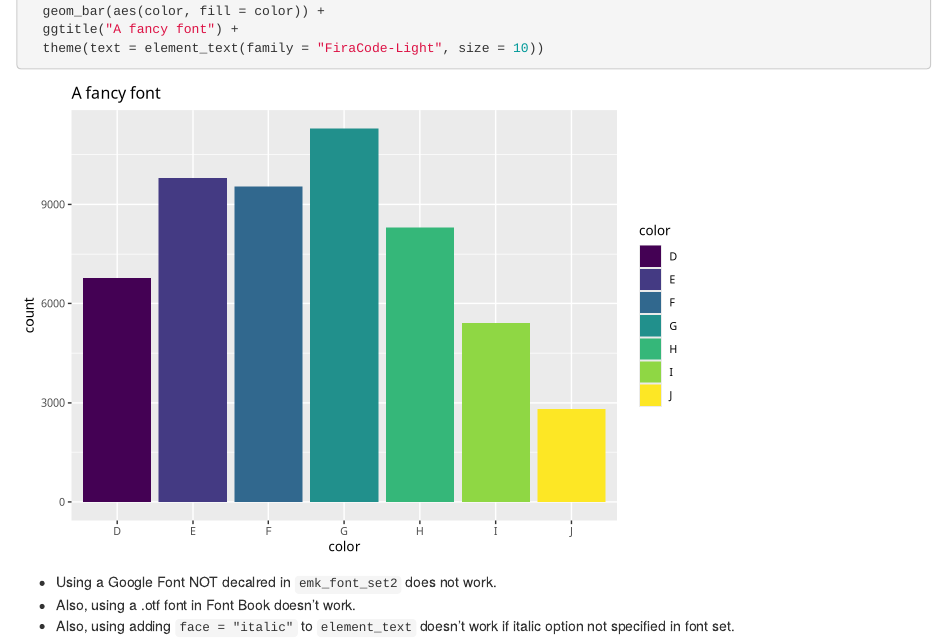
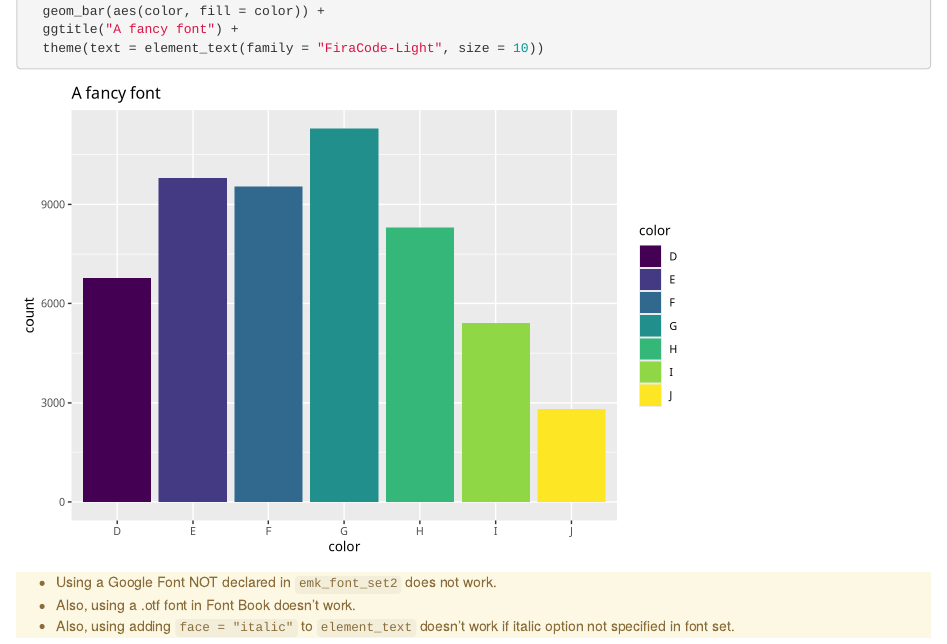
Before and after one commit to EllaKaye/hugodown-website, an R Markdown document (content/post/custom-fonts/index.Rmd): the page in a window 1100 px wide, from 1590 px down. Rendered offline with R 4.5, knitr and Pandoc, with nearby package versions; drawn as R Markdown's standard HTML page in place of the format the file asks for.

Commit message:
Use alert-warning div

````diff
--- a/content/post/custom-fonts/index.Rmd
+++ b/content/post/custom-fonts/index.Rmd
@@ -62,8 +62,8 @@ ggplot(diamonds) +
   theme(text = element_text(family = "FiraCode-Light", size = 10))
 ```
 
-:::note
-- Using a Google Font NOT decalred in `emk_font_set2` does not work.
+:::alert-warning
+- Using a Google Font NOT declared in `emk_font_set2` does not work.
 - Also, using a .otf font in Font Book doesn't work.
 - Also, using adding `face = "italic"` to `element_text` doesn't work if italic option not specified in font set.
 :::
````
Also changed, not shown: content/post/custom-fonts/index.md.
